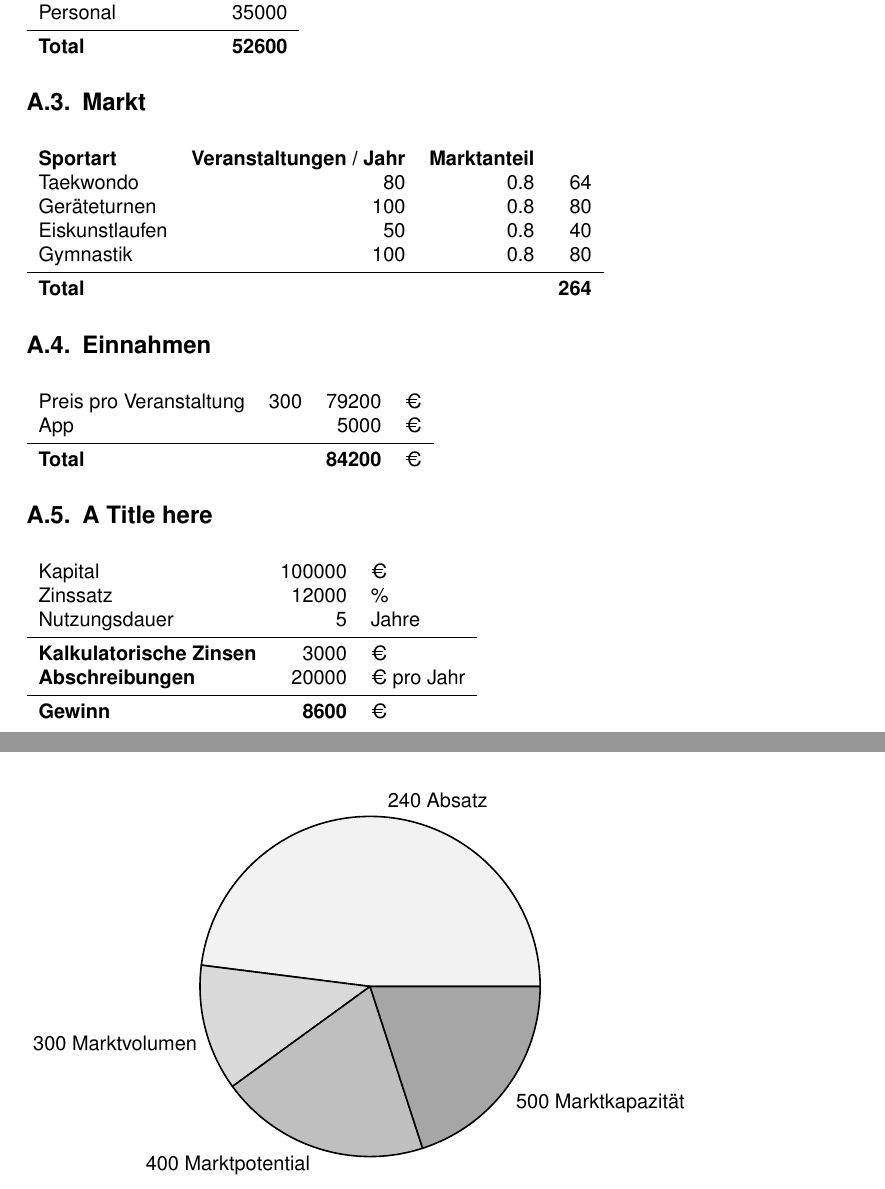
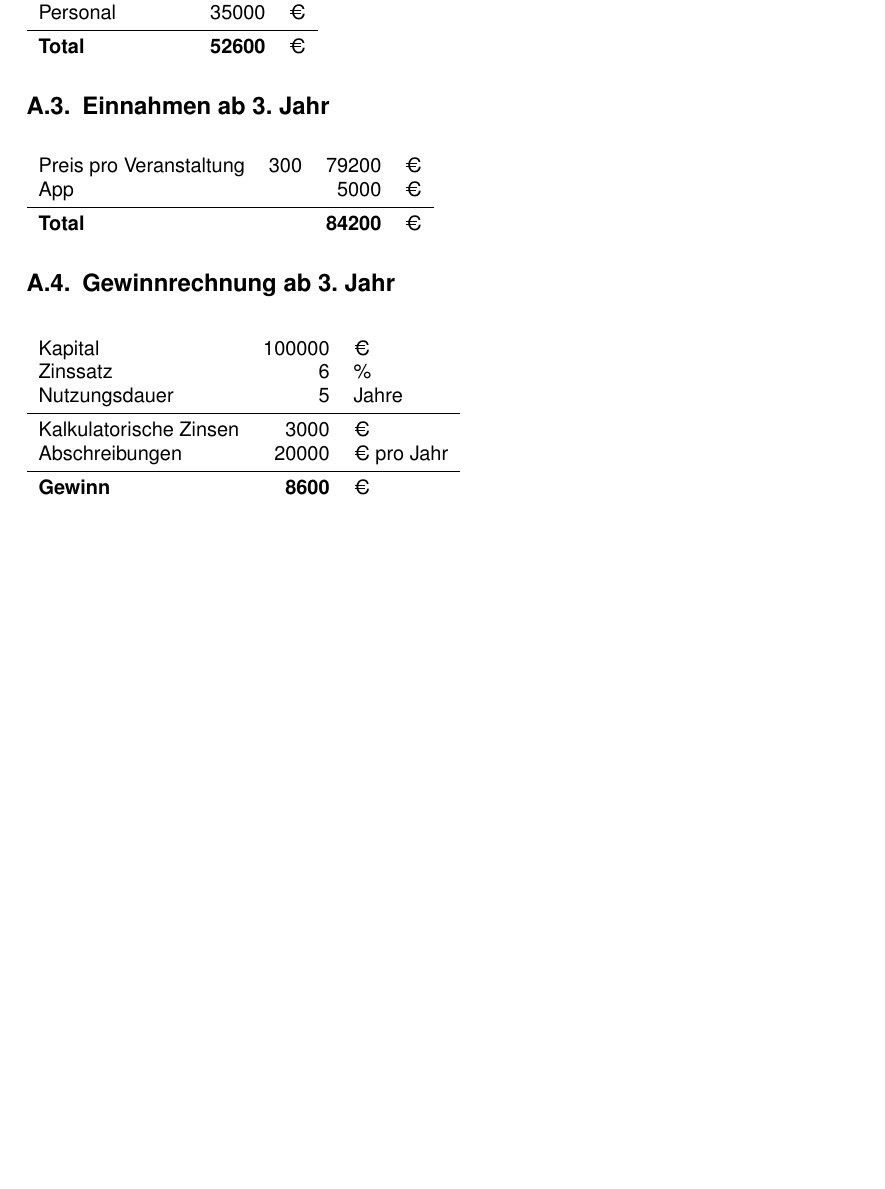
Before and after one commit to Shurikal/BIM_Bericht, a LaTeX document (bericht.tex, which reads anhang.tex): two parts of pages 6 and 7 of 7 before the commit and part of page 6 of 6 after it, the two joined at a grey line, cut so that both start at the same text, the shorter picture padded with empty space. Compiled offline with pdfLaTeX.

Commit message:
Gewinnrechnung angepasst
Gewinnrechnung angepasst

```diff
--- a/anhang.tex
+++ b/anhang.tex
@@ -28,2 +21,0 @@
-        Hardware                & 5000\\
-        Personal                & 35000\\
@@ -30,28 +26,30 @@
+        Hardware                & 5000              & €\\
+        Personal                & 35000             & €\\
         \midrule
-        \textbf{Total}          & \textbf{52600}
+        \textbf{Total}          & \textbf{52600}    & €\\
     \end{tabular}
     %\caption{Fixkosten}
     \label{tab:Fixkosten}
 \end{table}
 
-\subsection{Markt}
+%\subsection{Markt}
+%
+%\begin{table}[H]
+%
+%    \begin{tabular}{l r r r}
+%        \textbf{Sportart}       & \textbf{Veranstaltungen / Jahr}   & \textbf{Marktanteil}      &  \\
+%        Taekwondo               & 80                                & 0.8                       & 64\\
+%        Geräteturnen            & 100                               & 0.8                       & 80\\
+%        Eiskunstlaufen          & 50                                & 0.8                       & 40\\
+%        Gymnastik               & 100                               & 0.8                       & 80\\
+%        \midrule
+%        \textbf{Total}          &                                   &                           & \textbf{264}
+%    \end{tabular}
+%    %\caption{Fixkosten}
+%    \label{tab:Markt}
+%\end{table}
 
-\begin{table}[H]
-
-    \begin{tabular}{l r r r}
-        \textbf{Sportart}       & \textbf{Veranstaltungen / Jahr}   & \textbf{Marktanteil}      &  \\
-        Taekwondo               & 80                                & 0.8                       & 64\\
-        Geräteturnen            & 100                               & 0.8                       & 80\\
-        Eiskunstlaufen          & 50                                & 0.8                       & 40\\
-        Gymnastik               & 100                               & 0.8                       & 80\\
-        \midrule
-        \textbf{Total}          &                                   &                           & \textbf{264}
-    \end{tabular}
-    %\caption{Fixkosten}
-    \label{tab:Markt}
-\end{table}
-
-\subsection{Einnahmen}
+\subsection{Einnahmen ab 3. Jahr}
 
 \begin{table}[H]
 
@@ -66,17 +64,16 @@
 \end{table}
 
 
-\subsection{A Title here}
+\subsection{Gewinnrechnung ab 3. Jahr}
 
 \begin{table}[H]
-
     \begin{tabular}{l r l}
         Kapital                 & 100000    & €\\
-        Zinssatz                & 12000     & \%\\
+        Zinssatz                & 6         & \%\\
         Nutzungsdauer           & 5         & Jahre\\
         \midrule
-        \textbf{Kalkulatorische Zinsen} & 3000 & €\\
-        \textbf{Abschreibungen} & 20000 & € pro Jahr\\
+        Kalkulatorische Zinsen & 3000 & €\\
+        Abschreibungen & 20000 & € pro Jahr\\
         \midrule
         \textbf{Gewinn}         & \textbf{8600}  & €
     \end{tabular}
@@ -85,10 +82,10 @@
 \end{table}
 
 
-\begin{tikzpicture}
-    \pie [hide number,sum = 500,color = {gray!10, gray!30, gray!50, gray!70}]
-    {240/240 Absatz,
-     60/300 Marktvolumen,
-    100/400 Marktpotential,
-    100/500 Marktkapazität}
-\end{tikzpicture}
+%\begin{tikzpicture}
+%    \pie [hide number,sum = 500,color = {gray!10, gray!30, gray!50, gray!70}]
+%    {240/240 Absatz,
+%     60/300 Marktvolumen,
+%    100/400 Marktpotential,
+%    100/500 Marktkapazität}
+%\end{tikzpicture}
```
Also changed, not shown: ertragsmechanik.tex (+1 -0 lines), bericht.pdf, anhang.tex (10 more changed lines).
